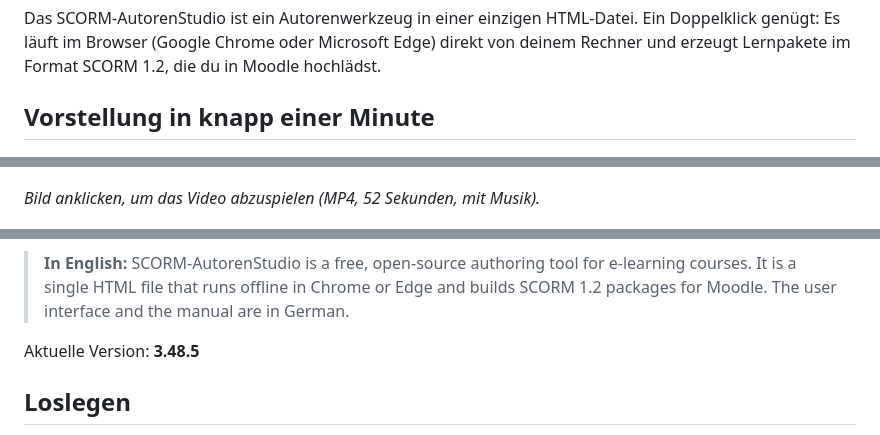
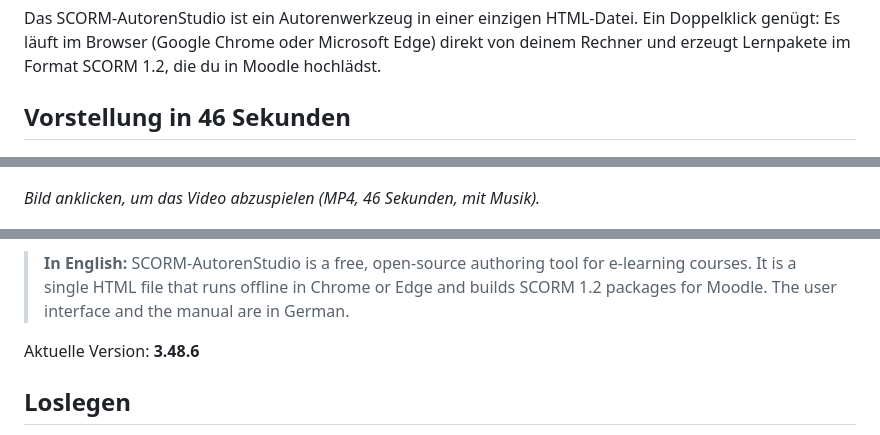
Before and after one commit to SMKern/SCORM-AutorenStudio, a Markdown page: README.md, 3 parts joined by grey strips. Rendered like a GitHub page.

```diff
--- a/README.md
+++ b/README.md
@@ -4,17 +4,17 @@
 
 Das SCORM-AutorenStudio ist ein Autorenwerkzeug in einer einzigen HTML-Datei. Ein Doppelklick genügt: Es läuft im Browser (Google Chrome oder Microsoft Edge) direkt von deinem Rechner und erzeugt Lernpakete im Format SCORM 1.2, die du in Moodle hochlädst.
 
-## Vorstellung in knapp einer Minute
+## Vorstellung in 46 Sekunden
 
 [![Vorstellungsvideo SCORM-AutorenStudio – zum Abspielen anklicken](Bilder/video-vorschau.png)](Bilder/SCORM-AutorenStudio-Vorstellung.mp4)
 
-*Bild anklicken, um das Video abzuspielen (MP4, 52 Sekunden, mit Musik).*
+*Bild anklicken, um das Video abzuspielen (MP4, 46 Sekunden, mit Musik).*
 
 ![Startseite des SCORM-AutorenStudios](Bilder/studio.png)
 
 > **In English:** SCORM-AutorenStudio is a free, open-source authoring tool for e-learning courses. It is a single HTML file that runs offline in Chrome or Edge and builds SCORM 1.2 packages for Moodle. The user interface and the manual are in German.
 
-Aktuelle Version: **3.48.5**
+Aktuelle Version: **3.48.6**
 
 ## Loslegen
 
```
Also changed, not shown: Bilder/video-vorschau.png, 7 other files.
